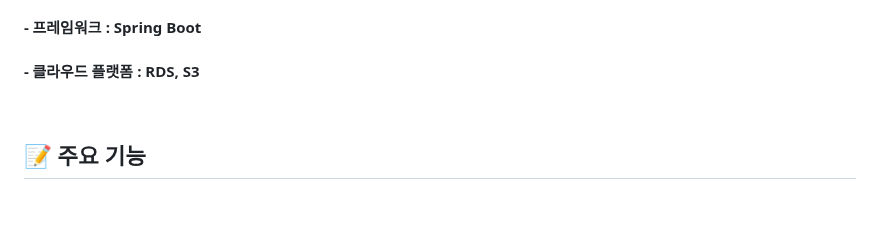
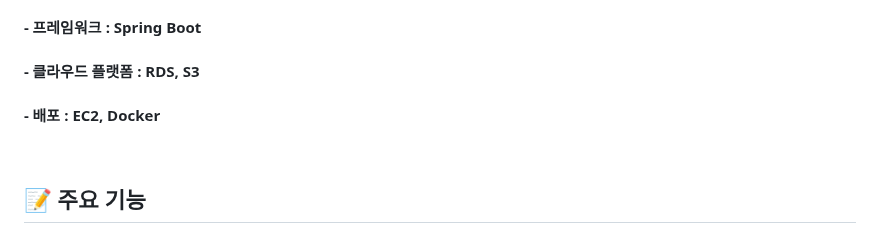
Before and after one commit to likelion-backend-5th/Final_Project_7Team, a Markdown page: README.md, the part around one of its changes. Rendered like a GitHub page; blank space fills up the shorter version.

```diff
--- a/README.md
+++ b/README.md
@@ -49,6 +50,7 @@ https://www.erdcloud.com/d/nL2CXshZxY9vNDQSx
 #### - DBMS : MySQL
 #### - 프레임워크 : Spring Boot
 #### - 클라우드 플랫폼 : RDS, S3
+#### - 배포 : EC2, Docker
 <br>
 
 ## 📝 주요 기능
```
Also changed, not shown: other parts of README.md (+2 -1 lines).
